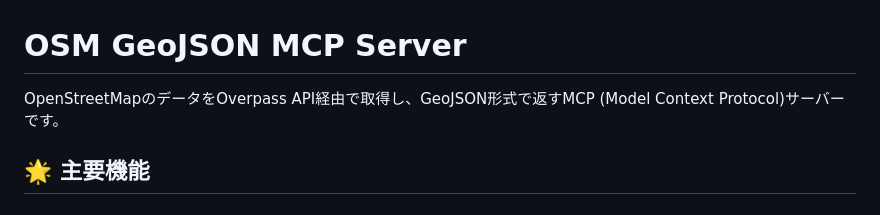
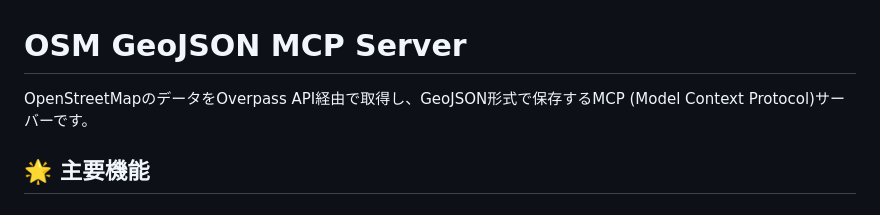
Before and after one commit to shimizu/OSM-GeoJSON-MCP-Server, a Markdown page: README.md, the part around the change. GitHub-like rendering.

Commit message:
Update README.md
文言を正しいものに修正

```diff
--- a/README.md
+++ b/README.md
@@ -1,6 +1,6 @@
 # OSM GeoJSON MCP Server
 
-OpenStreetMapのデータをOverpass API経由で取得し、GeoJSON形式で返すMCP (Model Context Protocol)サーバーです。
+OpenStreetMapのデータをOverpass API経由で取得し、GeoJSON形式で保存するMCP (Model Context Protocol)サーバーです。
 
 ## 🌟 主要機能
 
```
